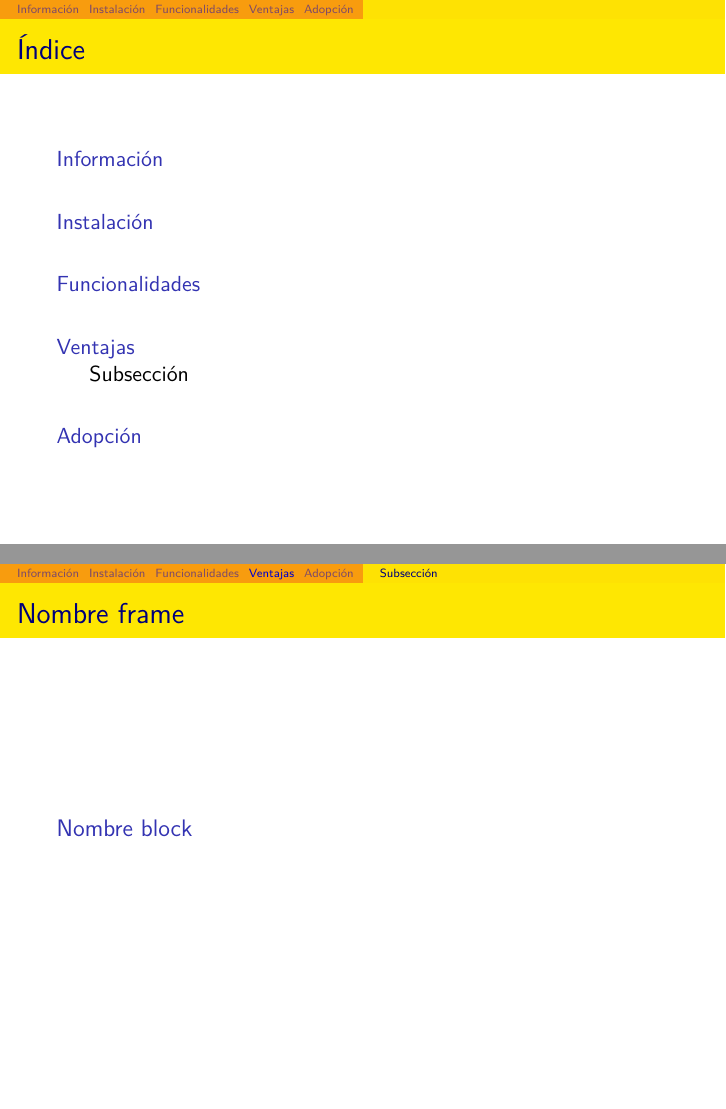
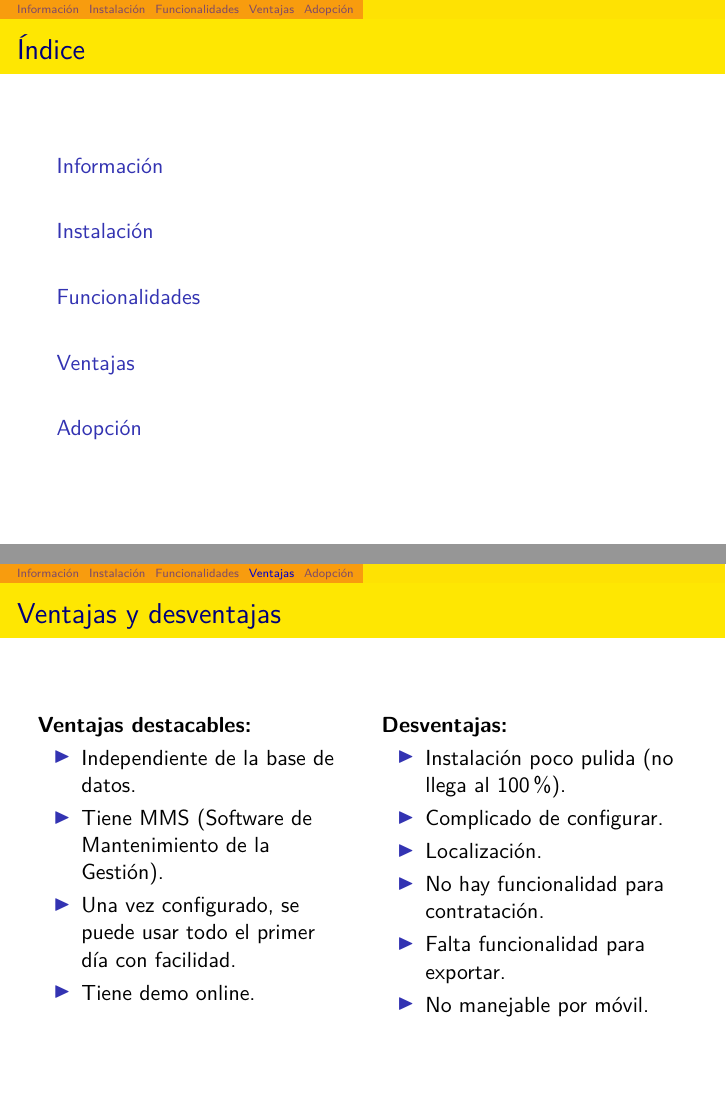
Before and after one commit to Bruno-sm/SeminarioApacheOFBiz, LaTeX slides (presentacion.tex, which reads ventajas_inconvenientes.tex): pages 2 and 11 of 15, joined at a grey line. Compiled offline with pdfLaTeX.

Commit message:
VentajasDesventajas

```diff
--- a/ventajas_inconvenientes.tex
+++ b/ventajas_inconvenientes.tex
@@ -1,7 +1,25 @@
-\subsection{Subsección}
-\begin{frame}{Nombre frame}
-	\begin{block}{Nombre block}
+\begin{frame}{Ventajas y desventajas}
+	\begin{columns}[T]
+		\begin{column}{.5\textwidth}
+			\textbf{Ventajas destacables:}
+			\begin{itemize}
+				\item Independiente de la base de datos.
+				\item Tiene MMS (Software de Mantenimiento de la Gestión).
+				\item Una vez configurado, se puede usar todo el primer día con facilidad.
+				\item Tiene demo online.
+			\end{itemize}
+		\end{column}
 
-	\end{block}
-
+		\begin{column}{.5\textwidth}
+			\textbf{Desventajas:}
+			\begin{itemize}
+				\item Instalación poco pulida (no llega al 100\%).
+				\item Complicado de configurar.
+				\item Localización.
+				\item No hay funcionalidad para contratación.
+				\item Falta funcionalidad para exportar.
+				\item No manejable por móvil.
+			\end{itemize}
+		\end{column}
+	\end{columns}
 \end{frame}
```
